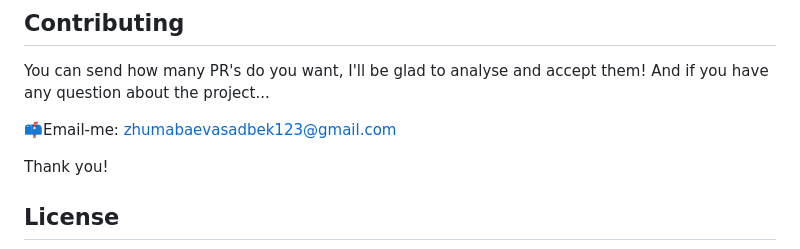
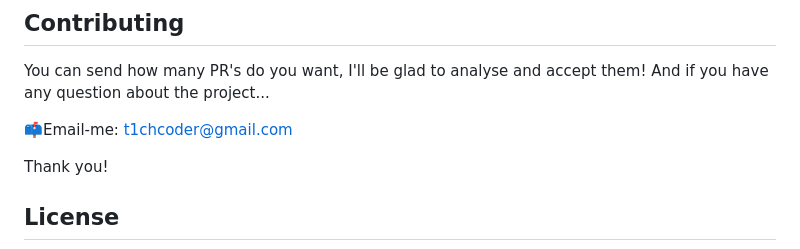
Before and after one commit to T1chCoder/ShopSmart, a Markdown page: README.md, the part around the change. Rendered like a GitHub page.

Commit message:
Update README.md
Signed-off-by: Asadbek <zhumabaevasadbek123@gmail.com>

```diff
--- a/README.md
+++ b/README.md
@@ -184,7 +184,7 @@ $ pytest
 You can send how many PR's do you want, I'll be glad to analyse and accept them! And if you have any question about the
 project...
 
-📫Email-me: <a href='mailto:zhumabaevasadbek123@gmail.com'>zhumabaevasadbek123@gmail.com</a>
+📫Email-me: <a href='mailto:t1chcoder@gmail.com'>t1chcoder@gmail.com</a>
 
 Thank you!
 
```
